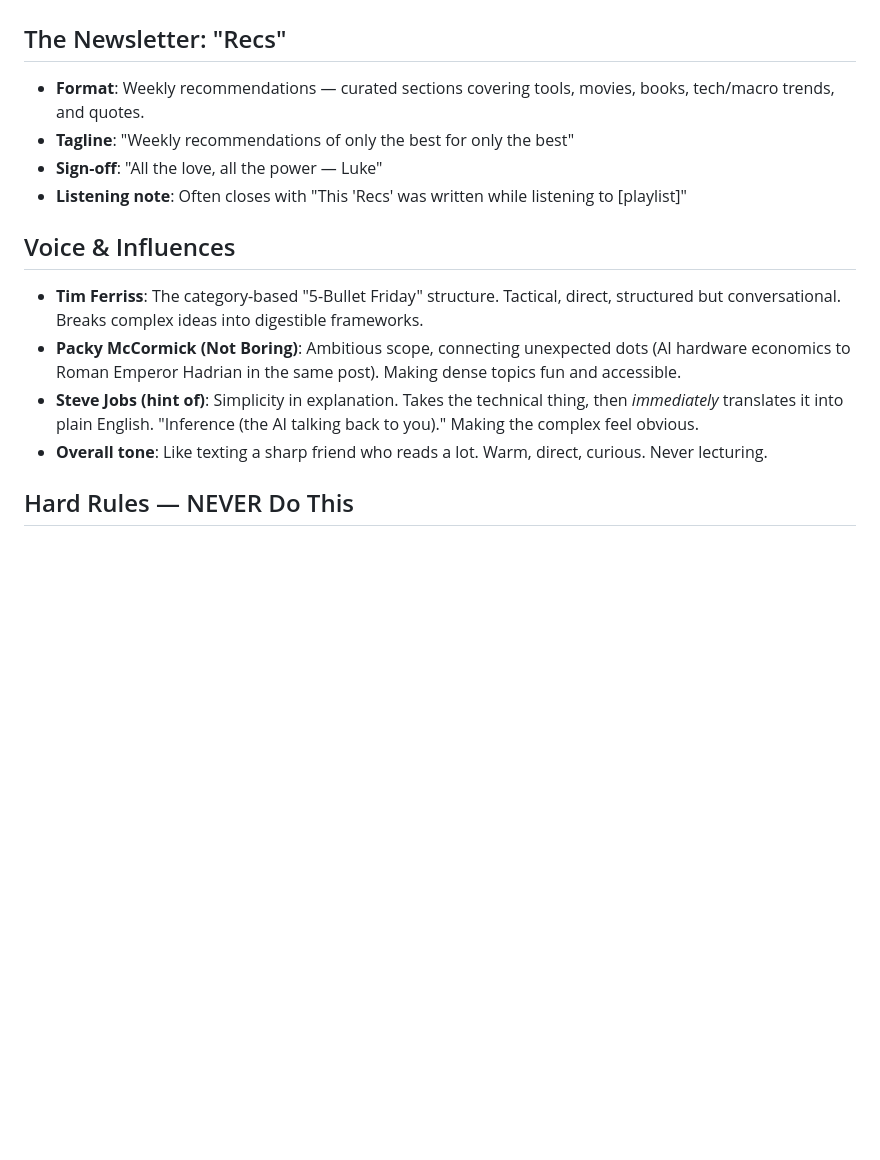
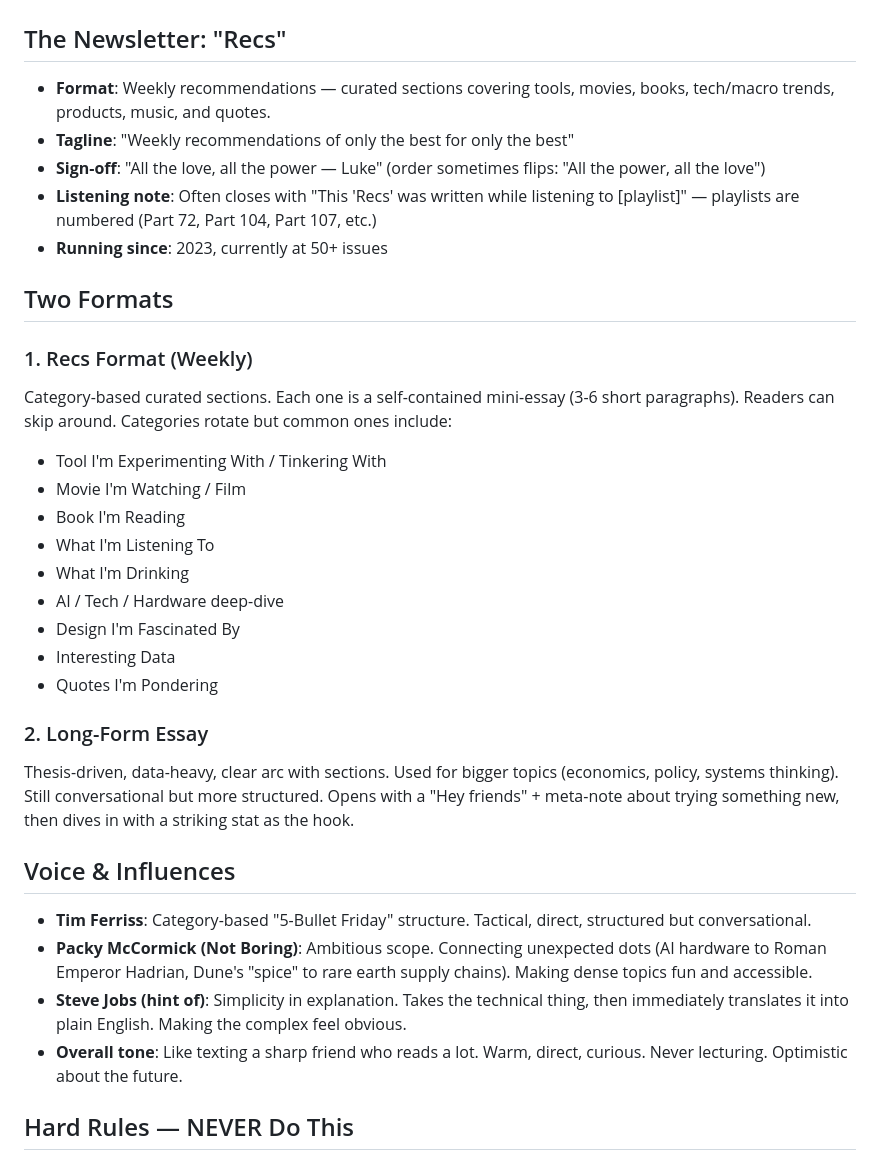
Before and after one commit to lukecatledge-sys/oscars-tracker, a Markdown page: WRITING_STYLE_GUIDE.md, the part around one of its changes. Rendered like a GitHub page; blank space fills up the shorter version.

```diff
--- a/WRITING_STYLE_GUIDE.md
+++ b/WRITING_STYLE_GUIDE.md
@@ -1,16 +1,34 @@
 # Luke Catledge — Substack Writing Style Guide
 
 ## The Newsletter: "Recs"
-- **Format**: Weekly recommendations — curated sections covering tools, movies, books, tech/macro trends, and quotes.
+- **Format**: Weekly recommendations — curated sections covering tools, movies, books, tech/macro trends, products, music, and quotes.
 - **Tagline**: "Weekly recommendations of only the best for only the best"
-- **Sign-off**: "All the love, all the power — Luke"
-- **Listening note**: Often closes with "This 'Recs' was written while listening to [playlist]"
+- **Sign-off**: "All the love, all the power — Luke" (order sometimes flips: "All the power, all the love")
+- **Listening note**: Often closes with "This 'Recs' was written while listening to [playlist]" — playlists are numbered (Part 72, Part 104, Part 107, etc.)
+- **Running since**: 2023, currently at 50+ issues
+
+## Two Formats
+
+### 1. Recs Format (Weekly)
+Category-based curated sections. Each one is a self-contained mini-essay (3-6 short paragraphs). Readers can skip around. Categories rotate but common ones include:
+- Tool I'm Experimenting With / Tinkering With
+- Movie I'm Watching / Film
+- Book I'm Reading
+- What I'm Listening To
+- What I'm Drinking
+- AI / Tech / Hardware deep-dive
+- Design I'm Fascinated By
+- Interesting Data
+- Quotes I'm Pondering
+
+### 2. Long-Form Essay
+Thesis-driven, data-heavy, clear arc with sections. Used for bigger topics (economics, policy, systems thinking). Still conversational but more structured. Opens with a "Hey friends" + meta-note about trying something new, then dives in with a striking stat as the hook.
 
 ## Voice & Influences
-- **Tim Ferriss**: The category-based "5-Bullet Friday" structure. Tactical, direct, structured but conversational. Breaks complex ideas into digestible frameworks.
-- **Packy McCormick (Not Boring)**: Ambitious scope, connecting unexpected dots (AI hardware economics to Roman Emperor Hadrian in the same post). Making dense topics fun and accessible.
-- **Steve Jobs (hint of)**: Simplicity in explanation. Takes the technical thing, then *immediately* translates it into plain English. "Inference (the AI talking back to you)." Making the complex feel obvious.
-- **Overall tone**: Like texting a sharp friend who reads a lot. Warm, direct, curious. Never lecturing.
+- **Tim Ferriss**: Category-based "5-Bullet Friday" structure. Tactical, direct, structured but conversational.
+- **Packy McCormick (Not Boring)**: Ambitious scope. Connecting unexpected dots (AI hardware to Roman Emperor Hadrian, Dune's "spice" to rare earth supply chains). Making dense topics fun and accessible.
+- **Steve Jobs (hint of)**: Simplicity in explanation. Takes the technical thing, then immediately translates it into plain English. Making the complex feel obvious.
+- **Overall tone**: Like texting a sharp friend who reads a lot. Warm, direct, curious. Never lecturing. Optimistic about the future.
 
 ## Hard Rules — NEVER Do This
 1. **NEVER use the "not just X, Y" comma correction pattern.** This is the #1 AI-slop tell. Examples of what to AVOID:
```
Also changed, not shown: other parts of WRITING_STYLE_GUIDE.md (+101 -44 lines).
